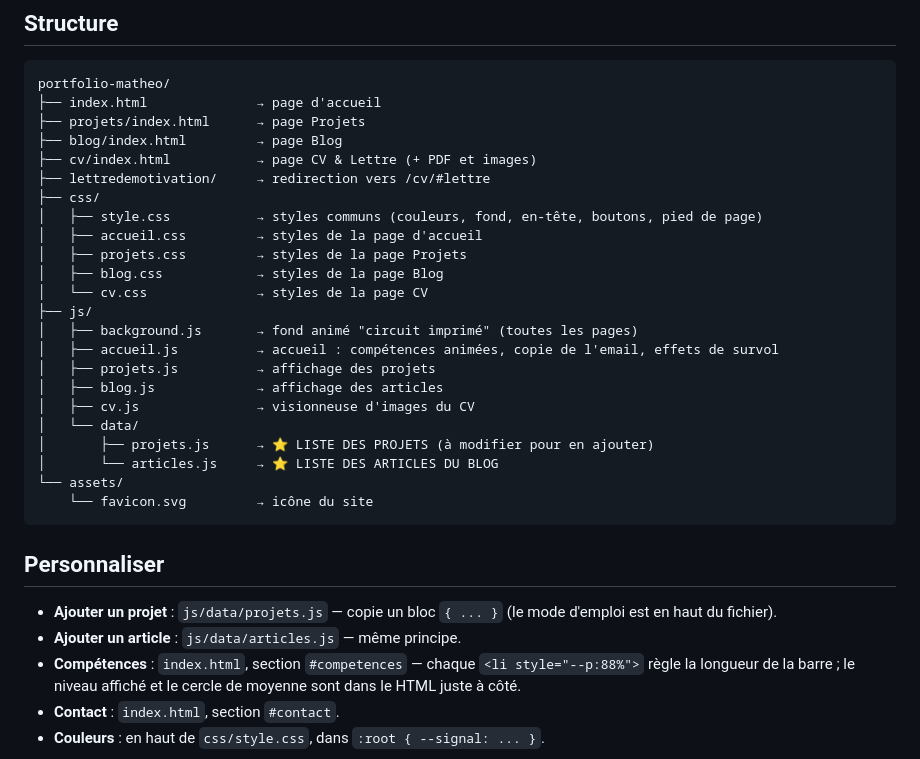
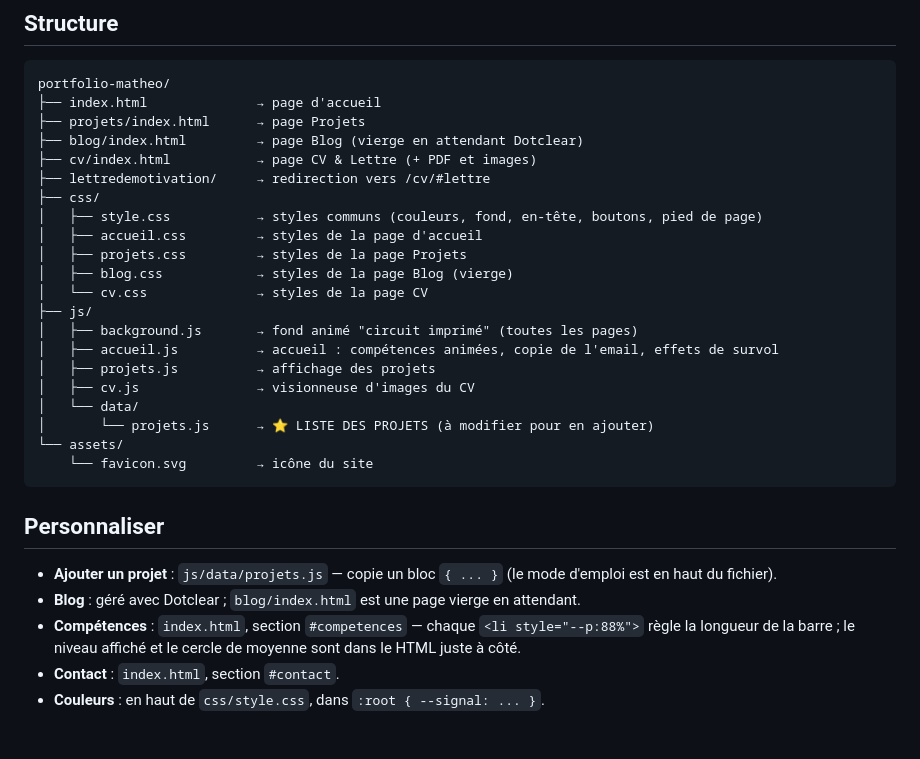
Before and after one commit to Matix0909/portfolio-matheo, a Markdown page: README.md, the part around the change. GitHub-like rendering; blank space fills up the shorter version.

Commit message:
README : blog géré avec Dotclear

````diff
--- a/README.md
+++ b/README.md
@@ -9,24 +9,22 @@ Site vitrine statique (HTML / CSS / JS pur, aucune dépendance, aucun build) pr
 portfolio-matheo/
 ├── index.html              → page d'accueil
 ├── projets/index.html      → page Projets
-├── blog/index.html         → page Blog
+├── blog/index.html         → page Blog (vierge en attendant Dotclear)
 ├── cv/index.html           → page CV & Lettre (+ PDF et images)
 ├── lettredemotivation/     → redirection vers /cv/#lettre
 ├── css/
 │   ├── style.css           → styles communs (couleurs, fond, en-tête, boutons, pied de page)
 │   ├── accueil.css         → styles de la page d'accueil
 │   ├── projets.css         → styles de la page Projets
-│   ├── blog.css            → styles de la page Blog
+│   ├── blog.css            → styles de la page Blog (vierge)
 │   └── cv.css              → styles de la page CV
 ├── js/
 │   ├── background.js       → fond animé "circuit imprimé" (toutes les pages)
 │   ├── accueil.js          → accueil : compétences animées, copie de l'email, effets de survol
 │   ├── projets.js          → affichage des projets
-│   ├── blog.js             → affichage des articles
 │   ├── cv.js               → visionneuse d'images du CV
 │   └── data/
-│       ├── projets.js      → ⭐ LISTE DES PROJETS (à modifier pour en ajouter)
-│       └── articles.js     → ⭐ LISTE DES ARTICLES DU BLOG
+│       └── projets.js      → ⭐ LISTE DES PROJETS (à modifier pour en ajouter)
 └── assets/
     └── favicon.svg         → icône du site
 ```
@@ -34,7 +32,7 @@ portfolio-matheo/
 ## Personnaliser
 
 - **Ajouter un projet** : `js/data/projets.js` — copie un bloc `{ ... }` (le mode d'emploi est en haut du fichier).
-- **Ajouter un article** : `js/data/articles.js` — même principe.
+- **Blog** : géré avec Dotclear ; `blog/index.html` est une page vierge en attendant.
 - **Compétences** : `index.html`, section `#competences` — chaque `<li style="--p:88%">` règle la longueur de la barre ; le niveau affiché et le cercle de moyenne sont dans le HTML juste à côté.
 - **Contact** : `index.html`, section `#contact`.
 - **Couleurs** : en haut de `css/style.css`, dans `:root { --signal: ... }`.
````
